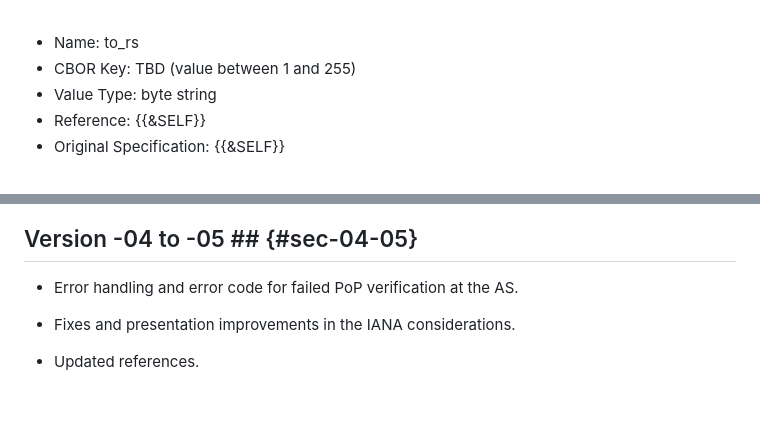
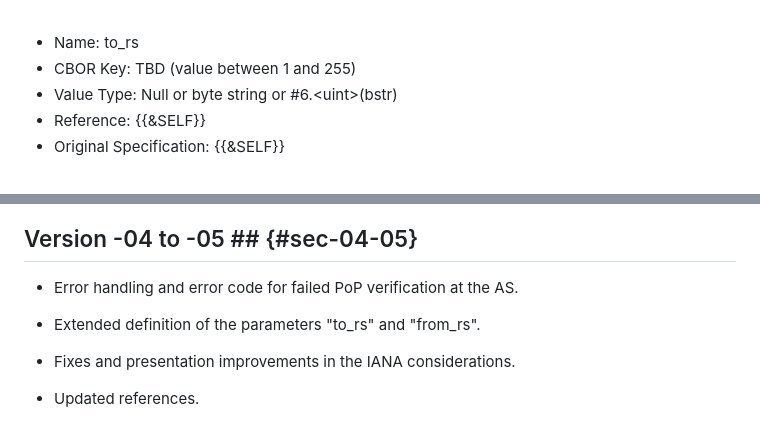
Before and after one commit to ace-wg/ace-workflow-and-params, a Markdown page: draft-ietf-ace-workflow-and-params.md, 2 parts joined by grey strips. Drawn GitHub-style; blank space fills up the shorter version.

```diff
--- a/draft-ietf-ace-workflow-and-params.md
+++ b/draft-ietf-ace-workflow-and-params.md
@@ -1038,7 +1104,7 @@ IANA is asked to add the following entries to the "OAuth Parameters CBOR Mapping
 
 * Name: to_rs
 * CBOR Key: TBD (value between 1 and 255)
-* Value Type: byte string
+* Value Type: Null or byte string or \#6.\<uint\>(bstr)
 * Reference: {{&SELF}}
 * Original Specification: {{&SELF}}
 
@@ -1247,6 +1313,8 @@ ace-error = 2
 
 * Error handling and error code for failed PoP verification at the AS.
 
+* Extended definition of the parameters "to_rs" and "from_rs".
+
 * Fixes and presentation improvements in the IANA considerations.
 
 * Updated references.
```
Also changed, not shown: other parts of draft-ietf-ace-workflow-and-params.md (+74 -8 lines).
